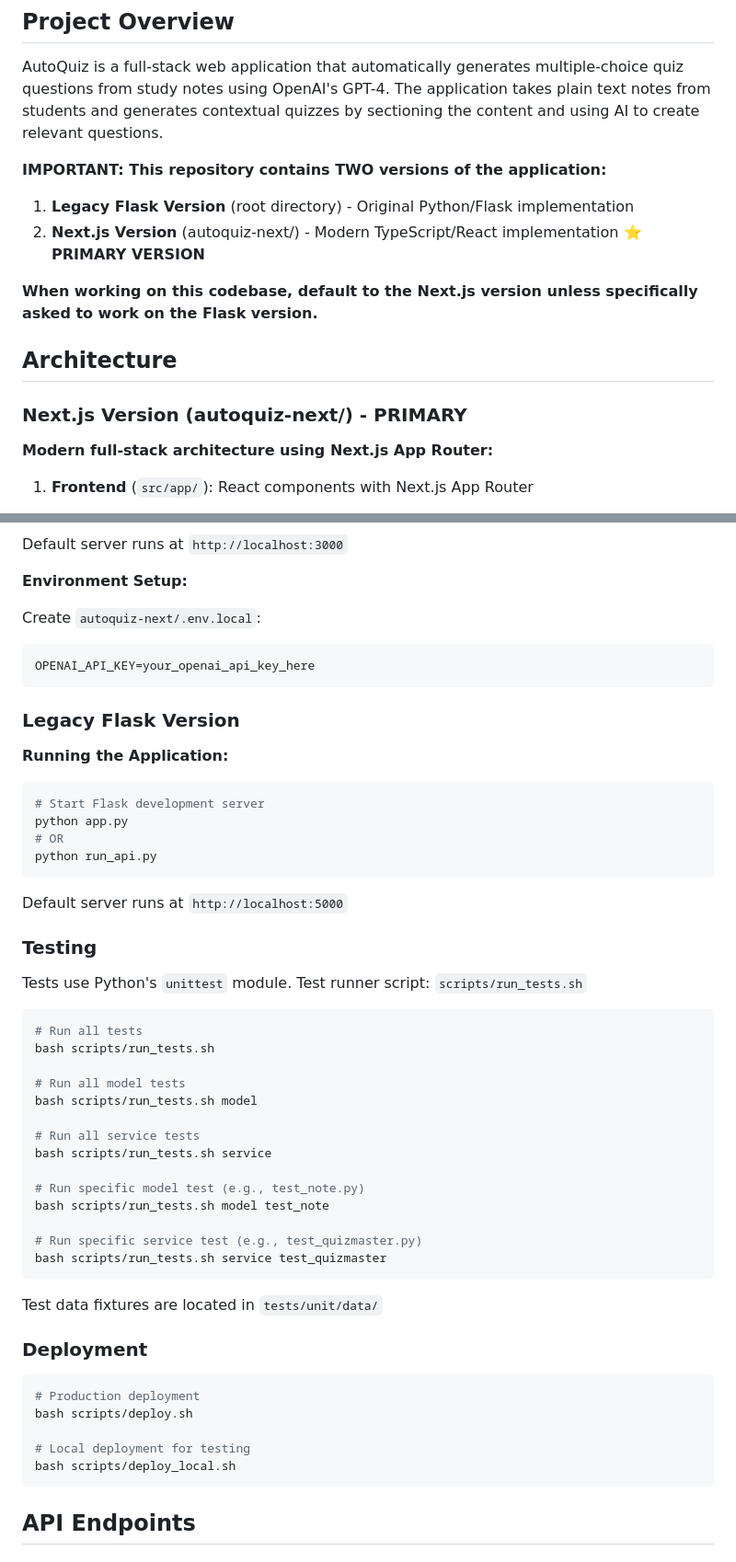
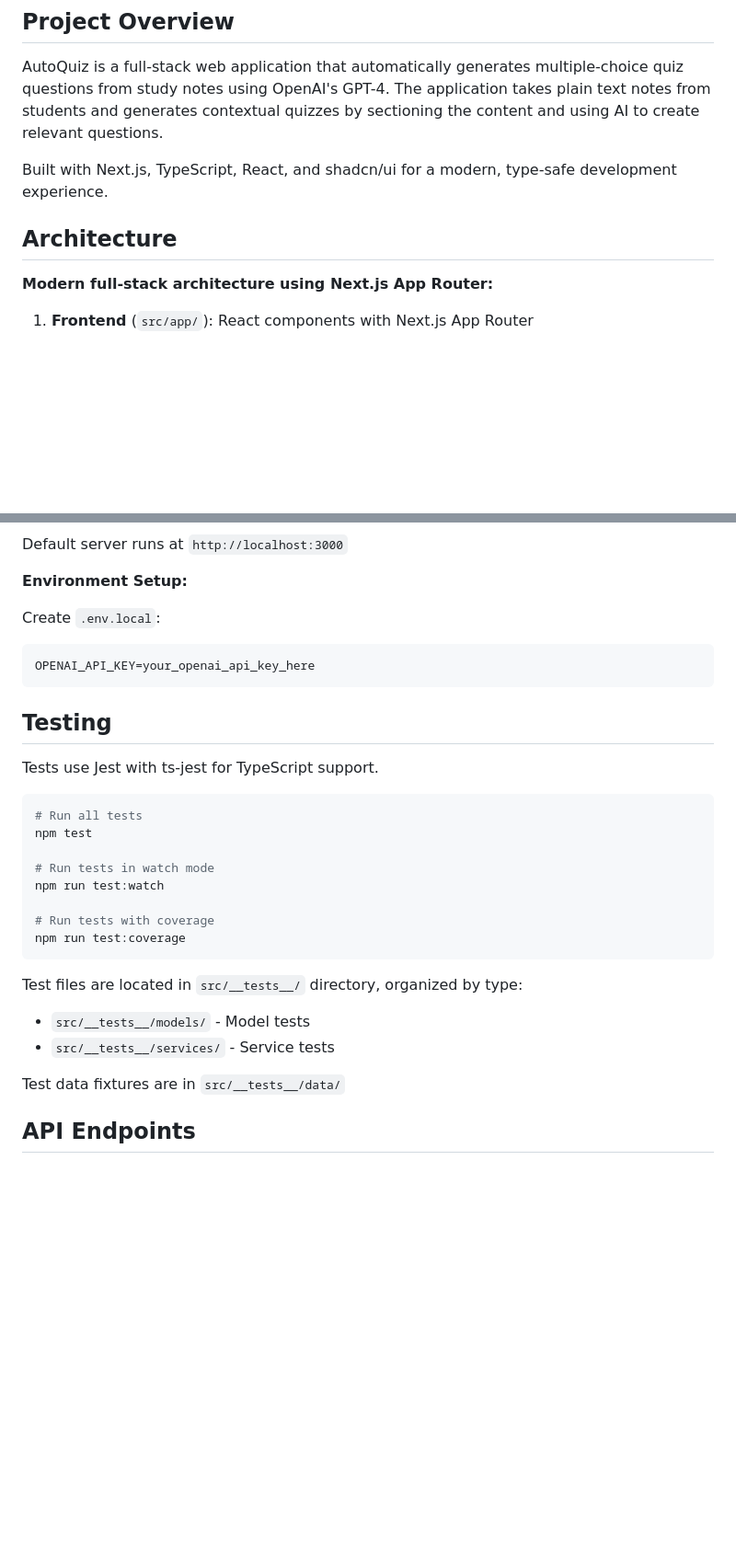
Before and after one commit to goodudetheboy/autoquiz, a Markdown page: CLAUDE.md, 2 parts joined by grey strips. Shown: that part at 92% size. Rendered like a GitHub page; blank space fills up the shorter version.

Commit message:
Refactor CLAUDE.md to remove legacy Flask version details and emphasize Next.js as the primary implementation

````diff
--- a/CLAUDE.md
+++ b/CLAUDE.md
@@ -6,16 +6,9 @@ This file provides guidance to Claude Code (claude.ai/code) when working with co
 
 AutoQuiz is a full-stack web application that automatically generates multiple-choice quiz questions from study notes using OpenAI's GPT-4. The application takes plain text notes from students and generates contextual quizzes by sectioning the content and using AI to create relevant questions.
 
-**IMPORTANT: This repository contains TWO versions of the application:**
-
-1. **Legacy Flask Version** (root directory) - Original Python/Flask implementation
-2. **Next.js Version** (autoquiz-next/) - Modern TypeScript/React implementation ⭐ **PRIMARY VERSION**
-
-**When working on this codebase, default to the Next.js version unless specifically asked to work on the Flask version.**
+Built with Next.js, TypeScript, React, and shadcn/ui for a modern, type-safe development experience.
 
 ## Architecture
-
-### Next.js Version (autoquiz-next/) - PRIMARY
 
 **Modern full-stack architecture using Next.js App Router:**
 
@@ -115,56 +85,32 @@ Default server runs at `http://localhost:3000`
 
 **Environment Setup:**
 
-Create `autoquiz-next/.env.local`:
+Create `.env.local`:
 ```env
 OPENAI_API_KEY=your_openai_api_key_here
 ```
 
-### Legacy Flask Version
+## Testing
 
-**Running the Application:**
-
-```bash
-# Start Flask development server
-python app.py
-# OR
-python run_api.py
-```
-
-Default server runs at `http://localhost:5000`
-
-### Testing
-
-Tests use Python's `unittest` module. Test runner script: `scripts/run_tests.sh`
+Tests use Jest with ts-jest for TypeScript support.
 
 ```bash
 # Run all tests
-bash scripts/run_tests.sh
+npm test
 
-# Run all model tests
-bash scripts/run_tests.sh model
+# Run tests in watch mode
+npm run test:watch
 
-# Run all service tests
-bash scripts/run_tests.sh service
-
-# Run specific model test (e.g., test_note.py)
-bash scripts/run_tests.sh model test_note
-
-# Run specific service test (e.g., test_quizmaster.py)
-bash scripts/run_tests.sh service test_quizmaster
+# Run tests with coverage
+npm run test:coverage
 ```
 
-Test data fixtures are located in `tests/unit/data/`
+Test files are located in `src/__tests__/` directory, organized by type:
 
-### Deployment
+- `src/__tests__/models/` - Model tests
+- `src/__tests__/services/` - Service tests
 
-```bash
-# Production deployment
-bash scripts/deploy.sh
-
-# Local deployment for testing
-bash scripts/deploy_local.sh
-```
+Test data fixtures are in `src/__tests__/data/`
 
 ## API Endpoints
 
````
Also changed, not shown: other parts of CLAUDE.md (+6 -29 lines).
